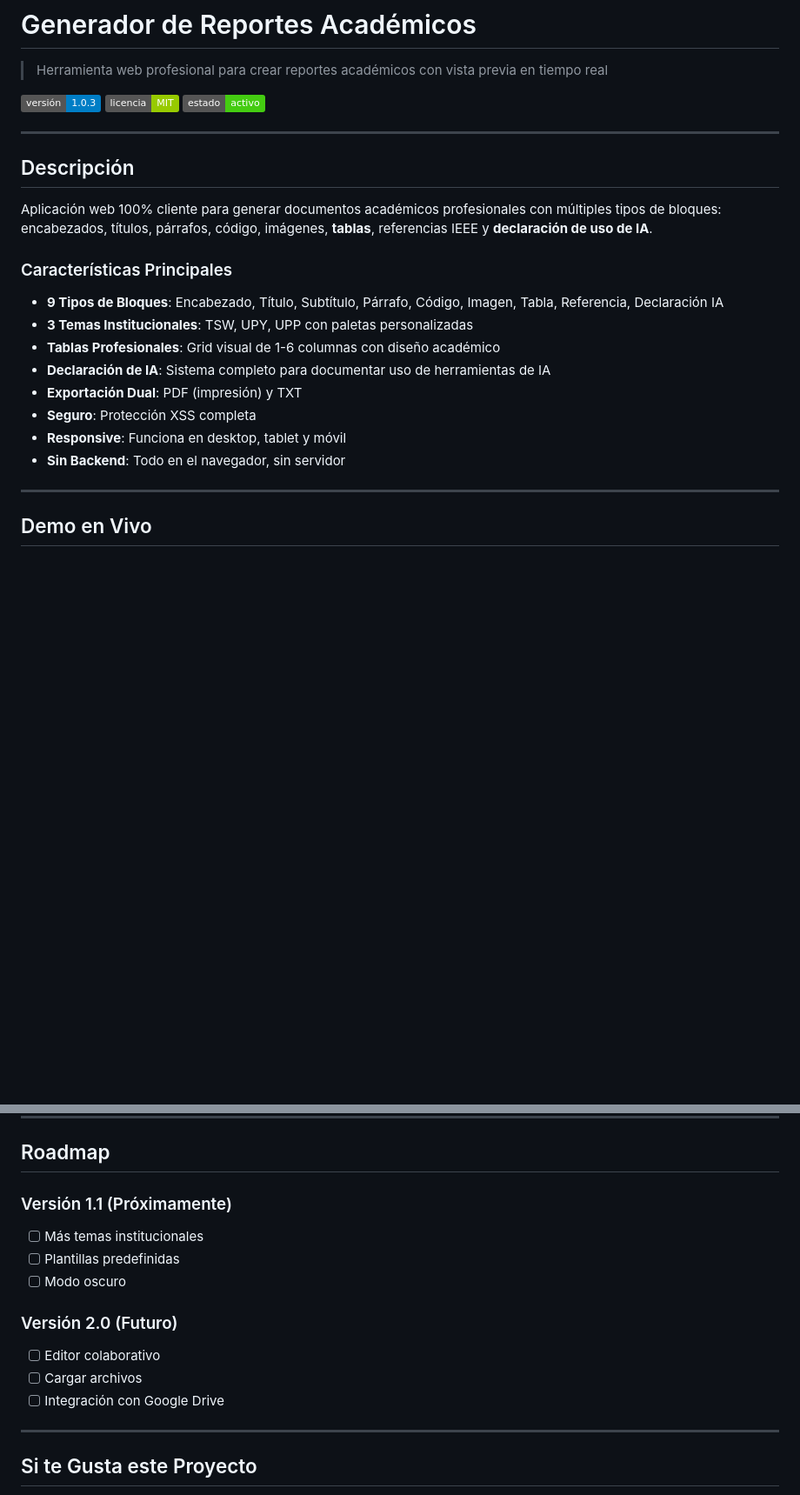
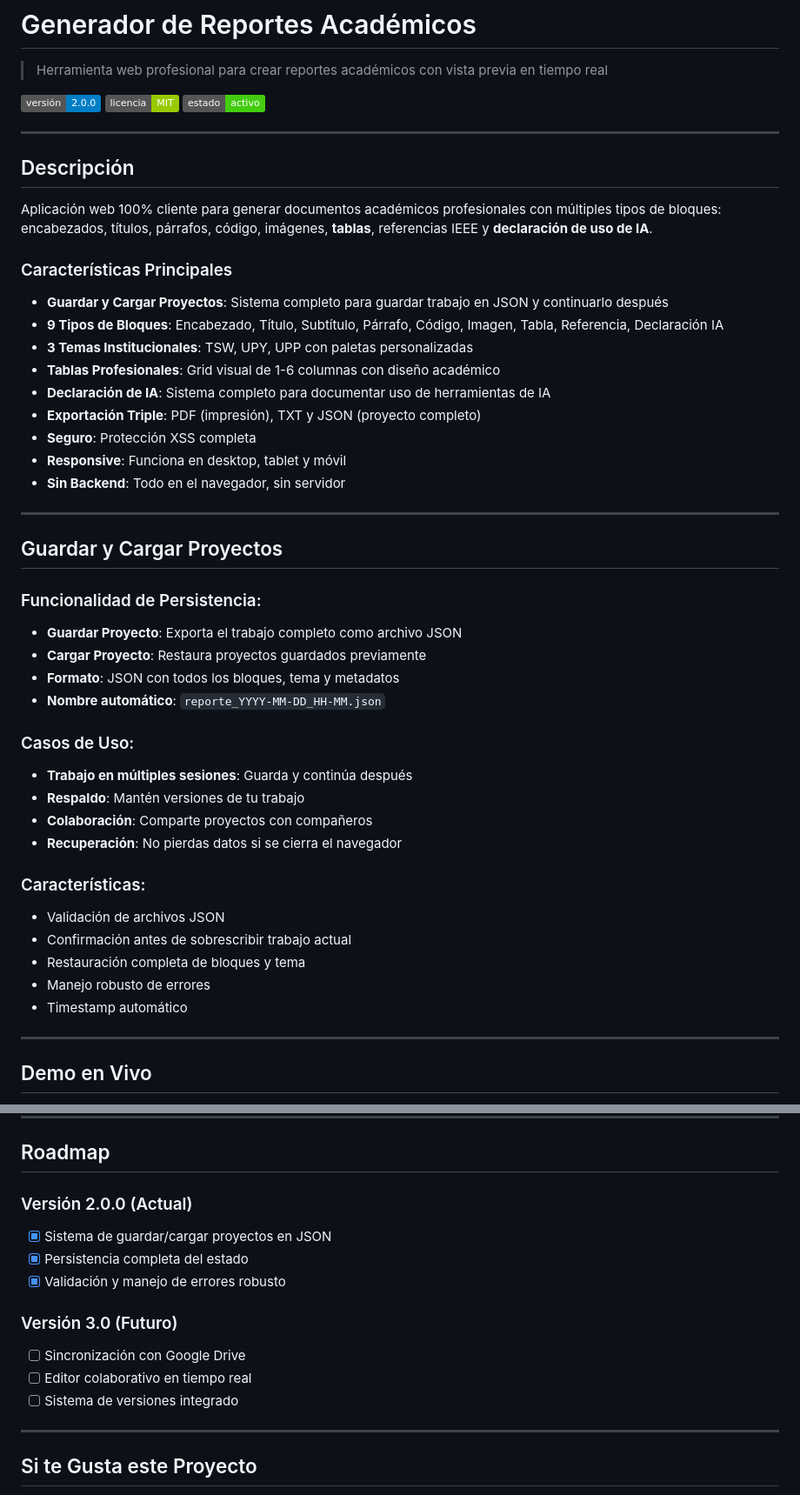
Before and after one commit to JorgeTSW/generador-reportes-academicos, a Markdown page: README.md, 2 parts joined by grey strips. Shown at 87% size. Rendered like a GitHub page; badges without logos; blank space fills up the shorter version.

Commit message:
Actualización del Readme

```diff
--- a/README.md
+++ b/README.md
@@ -2,7 +2,7 @@
 
 > Herramienta web profesional para crear reportes académicos con vista previa en tiempo real
 
-![Versión](https://img.shields.io/badge/versión-1.0.3-blue)
+![Versión](https://img.shields.io/badge/versión-2.0.0-blue)
 ![Licencia](https://img.shields.io/badge/licencia-MIT-green)
 ![Estado](https://img.shields.io/badge/estado-activo-success)
 
@@ -14,14 +14,38 @@ Aplicación web 100% cliente para generar documentos académicos profesionales c
 
 ### Características Principales
 
+- **Guardar y Cargar Proyectos**: Sistema completo para guardar trabajo en JSON y continuarlo después
 - **9 Tipos de Bloques**: Encabezado, Título, Subtítulo, Párrafo, Código, Imagen, Tabla, Referencia, Declaración IA
 - **3 Temas Institucionales**: TSW, UPY, UPP con paletas personalizadas
 - **Tablas Profesionales**: Grid visual de 1-6 columnas con diseño académico
 - **Declaración de IA**: Sistema completo para documentar uso de herramientas de IA
-- **Exportación Dual**: PDF (impresión) y TXT
+- **Exportación Triple**: PDF (impresión), TXT y JSON (proyecto completo)
 - **Seguro**: Protección XSS completa
 - **Responsive**: Funciona en desktop, tablet y móvil
 - **Sin Backend**: Todo en el navegador, sin servidor
+
+---
+
+## Guardar y Cargar Proyectos
+
+### Funcionalidad de Persistencia:
+- **Guardar Proyecto**: Exporta el trabajo completo como archivo JSON
+- **Cargar Proyecto**: Restaura proyectos guardados previamente
+- **Formato**: JSON con todos los bloques, tema y metadatos
+- **Nombre automático**: `reporte_YYYY-MM-DD_HH-MM.json`
+
+### Casos de Uso:
+- **Trabajo en múltiples sesiones**: Guarda y continúa después
+- **Respaldo**: Mantén versiones de tu trabajo
+- **Colaboración**: Comparte proyectos con compañeros
+- **Recuperación**: No pierdas datos si se cierra el navegador
+
+### Características:
+- Validación de archivos JSON
+- Confirmación antes de sobrescribir trabajo actual
+- Restauración completa de bloques y tema
+- Manejo robusto de errores
+- Timestamp automático
 
 ---
 
@@ -320,15 +346,15 @@ Este proyecto está bajo la Licencia MIT. Ver [LICENSE](LICENSE) para más detal
 
 ## Roadmap
 
-### Versión 1.1 (Próximamente)
-- [ ] Más temas institucionales
-- [ ] Plantillas predefinidas
-- [ ] Modo oscuro
+### Versión 2.0.0 (Actual)
+- [x] Sistema de guardar/cargar proyectos en JSON
+- [x] Persistencia completa del estado
+- [x] Validación y manejo de errores robusto
 
-### Versión 2.0 (Futuro)
-- [ ] Editor colaborativo
-- [ ] Cargar archivos
-- [ ] Integración con Google Drive
+### Versión 3.0 (Futuro)
+- [ ] Sincronización con Google Drive
+- [ ] Editor colaborativo en tiempo real
+- [ ] Sistema de versiones integrado
 
 ---
 
```
Also changed, not shown: other parts of README.md (+2 -0 lines).
